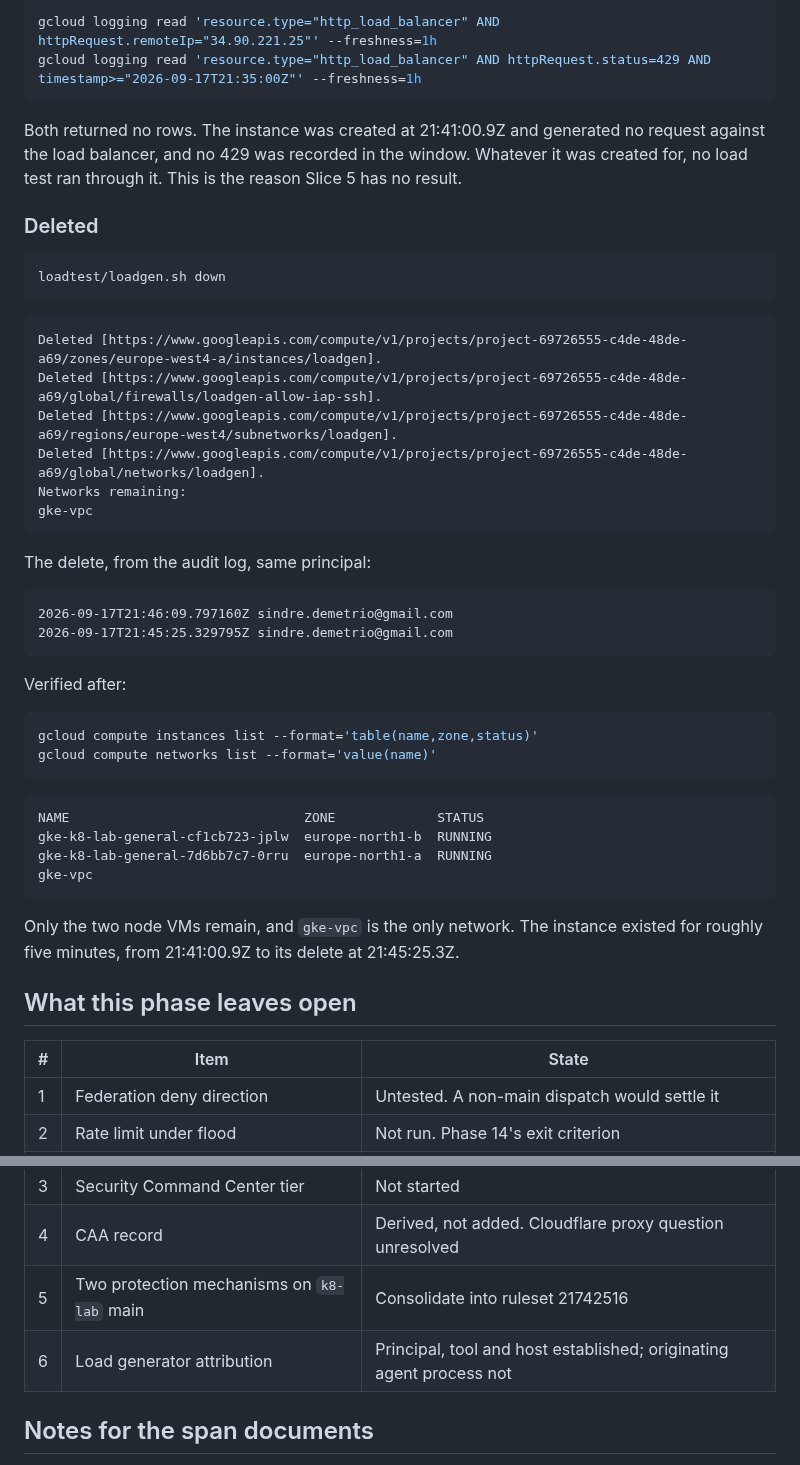
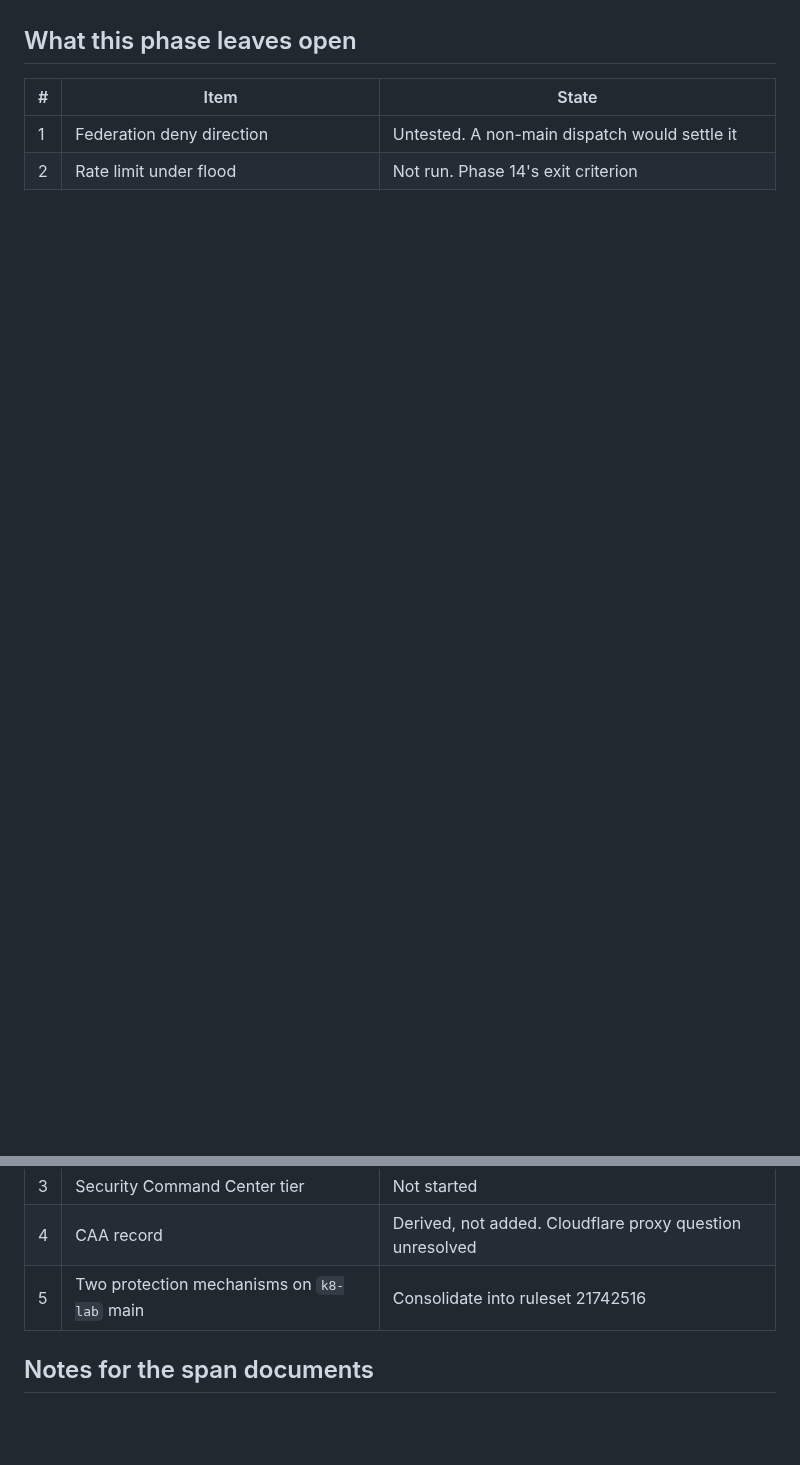
Before and after one commit to sindredg/k8-lab, a Markdown page: worklog/phase-14-close-the-baseline.md, 2 parts joined by grey strips. Rendered like a GitHub page; blank space fills up the shorter version.

````diff
--- a/worklog/phase-14-close-the-baseline.md
+++ b/worklog/phase-14-close-the-baseline.md
@@ -495,48 +428,3 @@ An earlier reading of this VM — that it belonged to the remote Claude session
-```bash
-gcloud logging read 'resource.type="http_load_balancer" AND httpRequest.remoteIp="34.90.221.25"' --freshness=1h
-gcloud logging read 'resource.type="http_load_balancer" AND httpRequest.status=429 AND timestamp>="2026-09-17T21:35:00Z"' --freshness=1h
-```
-
-Both returned no rows. The instance was created at 21:41:00.9Z and generated no request against the load balancer, and no 429 was recorded in the window. Whatever it was created for, no load test ran through it. This is the reason Slice 5 has no result.
-
-### Deleted
-
-```bash
-loadtest/loadgen.sh down
-```
-
-```text
-Deleted [https://www.googleapis.com/compute/v1/projects/project-69726555-c4de-48de-a69/zones/europe-west4-a/instances/loadgen].
-Deleted [https://www.googleapis.com/compute/v1/projects/project-69726555-c4de-48de-a69/global/firewalls/loadgen-allow-iap-ssh].
-Deleted [https://www.googleapis.com/compute/v1/projects/project-69726555-c4de-48de-a69/regions/europe-west4/subnetworks/loadgen].
-Deleted [https://www.googleapis.com/compute/v1/projects/project-69726555-c4de-48de-a69/global/networks/loadgen].
-Networks remaining:
-gke-vpc
-```
-
-The delete, from the audit log, same principal:
-
-```text
-2026-09-17T21:46:09.797160Z	sindre.demetrio@gmail.com
-2026-09-17T21:45:25.329795Z	sindre.demetrio@gmail.com
-```
-
-Verified after:
-
-```bash
-gcloud compute instances list --format='table(name,zone,status)'
-gcloud compute networks list --format='value(name)'
-```
-
-```text
-NAME                              ZONE             STATUS
-gke-k8-lab-general-cf1cb723-jplw  europe-north1-b  RUNNING
-gke-k8-lab-general-7d6bb7c7-0rru  europe-north1-a  RUNNING
-gke-vpc
-```
-
-Only the two node VMs remain, and `gke-vpc` is the only network. The instance existed for roughly five minutes, from 21:41:00.9Z to its delete at 21:45:25.3Z.
-
 ## What this phase leaves open
 
 | # | Item | State |
@@ -546,7 +434,6 @@ Only the two node VMs remain, and `gke-vpc` is the only network. The instance ex
 | 3 | Security Command Center tier | Not started |
 | 4 | CAA record | Derived, not added. Cloudflare proxy question unresolved |
 | 5 | Two protection mechanisms on `k8-lab` main | Consolidate into ruleset 21742516 |
-| 6 | Load generator attribution | Principal, tool and host established; originating agent process not |
 
 ## Notes for the span documents
 
````
Also changed, not shown: other parts of worklog/phase-14-close-the-baseline.md (+0 -67 lines).
